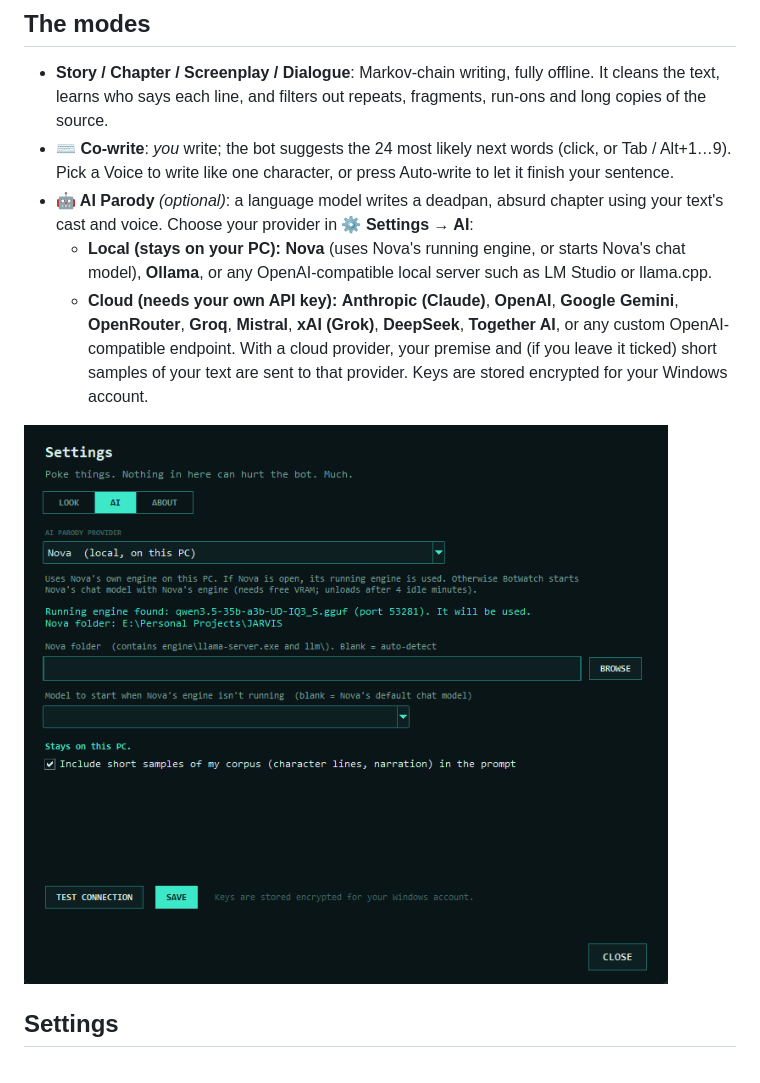
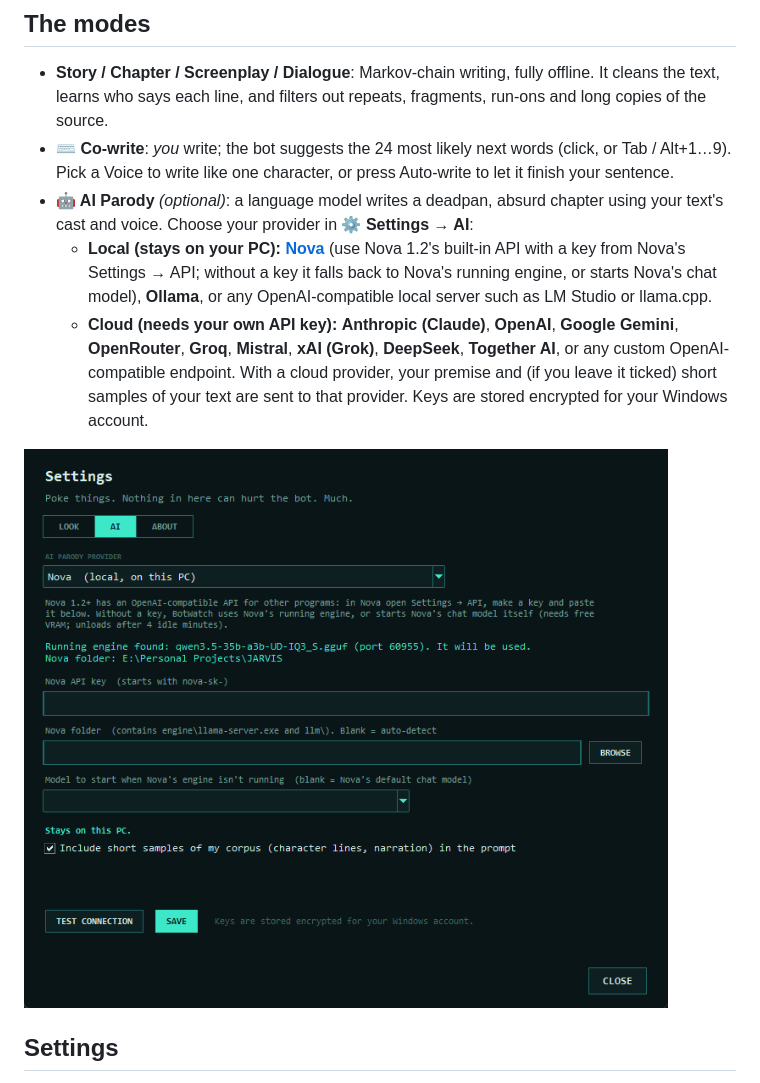
Before and after one commit to Wolklaw/botwatch-releases, a Markdown page: README.md, the part around the change. Drawn GitHub-style; pictures changed too: screenshots/05-ai-settings.png.

Commit message:
README and screenshot for BotWatch 1.2.0 (Nova 1.2 API support)
Co-Authored-By: Claude Sonnet 5.5 <noreply@anthropic.com>

```diff
--- a/README.md
+++ b/README.md
@@ -34,7 +34,7 @@ Controls are on the left, the output is on the right.
 - **Story / Chapter / Screenplay / Dialogue**: Markov-chain writing, fully offline. It cleans the text, learns who says each line, and filters out repeats, fragments, run-ons and long copies of the source.
 - **⌨ Co-write**: *you* write; the bot suggests the 24 most likely next words (click, or Tab / Alt+1…9). Pick a Voice to write like one character, or press Auto-write to let it finish your sentence.
 - **🤖 AI Parody** *(optional)*: a language model writes a deadpan, absurd chapter using your text's cast and voice. Choose your provider in **⚙ Settings → AI**:
-  - **Local (stays on your PC):** **Nova** (uses Nova's running engine, or starts Nova's chat model), **Ollama**, or any OpenAI-compatible local server such as LM Studio or llama.cpp.
+  - **Local (stays on your PC):** **[Nova](https://wolklaw.dev/projects/nova/)** (use Nova 1.2's built-in API with a key from Nova's Settings → API; without a key it falls back to Nova's running engine, or starts Nova's chat model), **Ollama**, or any OpenAI-compatible local server such as LM Studio or llama.cpp.
   - **Cloud (needs your own API key):** **Anthropic (Claude)**, **OpenAI**, **Google Gemini**, **OpenRouter**, **Groq**, **Mistral**, **xAI (Grok)**, **DeepSeek**, **Together AI**, or any custom OpenAI-compatible endpoint. With a cloud provider, your premise and (if you leave it ticked) short samples of your text are sent to that provider. Keys are stored encrypted for your Windows account.
 
 ![AI settings](screenshots/05-ai-settings.png)
```
